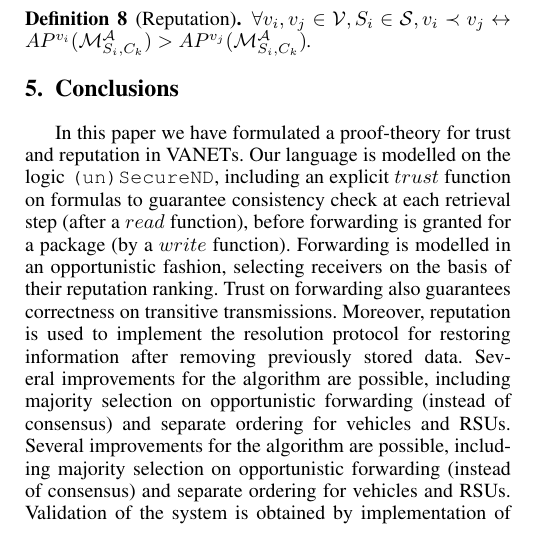
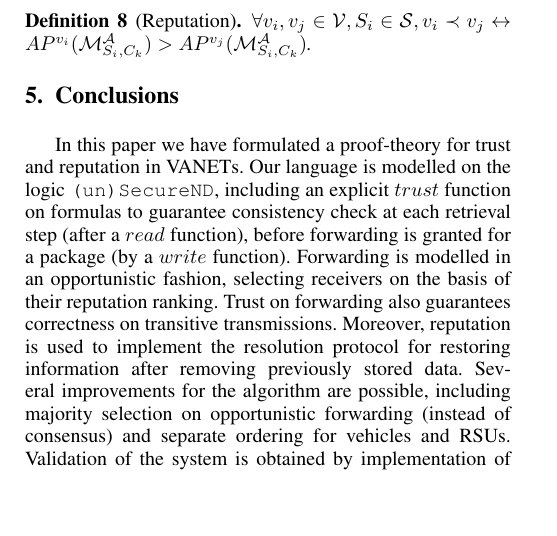
Before and after one commit to gprimiero/trust4vanet, a LaTeX paper (main.tex): part of one column of page 5 of 6, cut so that both start at the same text, the shorter picture padded with empty space. Compiled offline with pdfLaTeX; a missing font is replaced by an installed copy or a similar font; a LaTeX package or settings file that is missing is left out.

Commit message:
removed repeated line in conclusion

```diff
--- a/main.tex
+++ b/main.tex
@@ -583,7 +583,8 @@ $\forall v_{i}, v_{j}\in \mathcal{V}, S_{i}\in \mathcal{S}, v_{i}\prec v_{j} \le
 
 \section{Conclusions}
 
-In this paper we have formulated a proof-theory for trust and reputation in VANETs. Our language is modelled on the logic \texttt{(un)SecureND}, including an explicit $trust$ function on formulas to guarantee consistency check at each retrieval step (after a $read$ function), before forwarding is granted for a package (by a $write$ function). Forwarding is modelled in an opportunistic fashion, selecting receivers on the basis of their reputation ranking. Trust on forwarding also guarantees correctness on transitive transmissions. Moreover, reputation is used to implement the resolution protocol for restoring information after removing previously stored data. Several improvements for the algorithm are possible, including majority selection on opportunistic forwarding (instead of consensus) and separate ordering for vehicles and RSUs. Several improvements for the algorithm are possible, including majority selection on opportunistic forwarding (instead of consensus) and separate ordering for vehicles and RSUs.
+In this paper we have formulated a proof-theory for trust and reputation in VANETs. Our language is modelled on the logic \texttt{(un)SecureND}, including an explicit $trust$ function on formulas to guarantee consistency check at each retrieval step (after a $read$ function), before forwarding is granted for a package (by a $write$ function). Forwarding is modelled in an opportunistic fashion, selecting receivers on the basis of their reputation ranking. Trust on forwarding also guarantees correctness on transitive transmissions. Moreover, reputation is used to implement the resolution protocol for restoring information after removing previously stored data. Several improvements for the algorithm are possible, including majority selection on opportunistic forwarding (instead of consensus) and separate ordering for vehicles and RSUs.
+%Several improvements for the algorithm are possible, including majority selection on opportunistic forwarding (instead of consensus) and separate ordering for vehicles and RSUs.
 % Different pairs of introduction/elimination rules determine the selection of one of tow resolution strategies: one flags a package external to the installation profile as distrusted and hence as not installable; the other identifies already installed packages to be removed. The selection takes care to identify and remove all required dependencies. We have illustrated the working protocol through an easy example.
 Validation of the system is obtained by implementation of the \texttt{(un)SecureND} calculus as a large inductive type in the Coq proof assistant. The development is available at \url{https://github.com/gprimiero/SecureNDC}.
 %It makes it possible to express and prove the lemmas and theorems from sections~\ref{sec:distrusted} and~\ref{sec:mistrusted}.
```
Also changed, not shown: main.tex (2 more changed lines).
